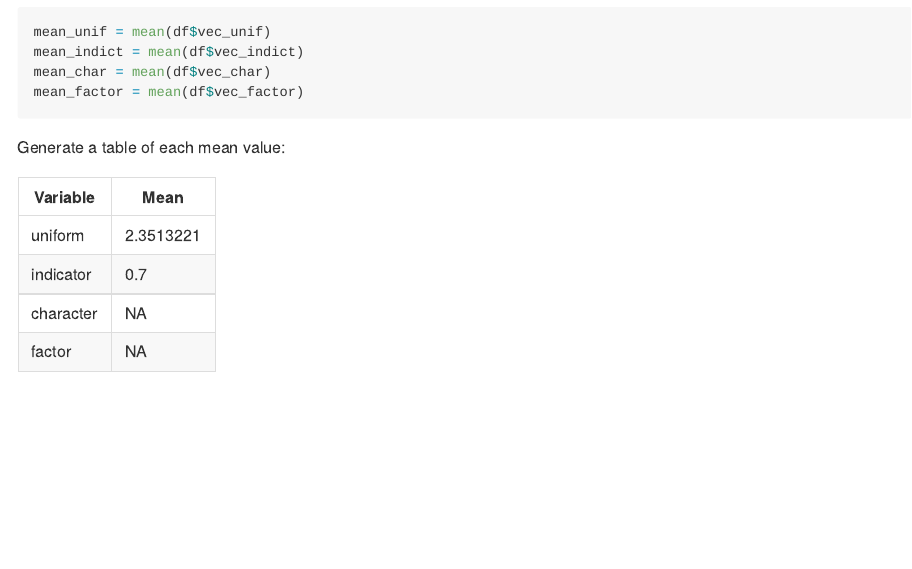
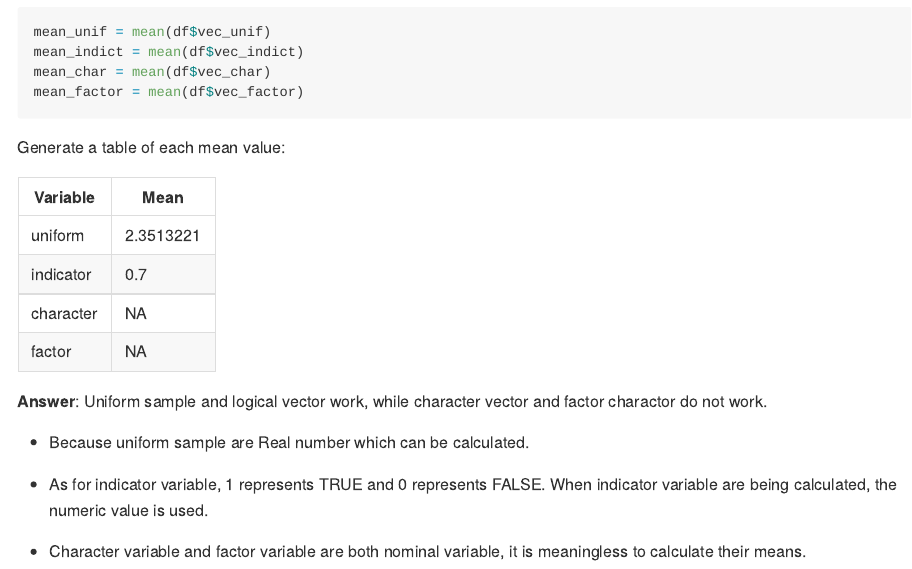
Before and after one commit to kangkangz77/p8105_hw1_kz2334, an R Markdown document (p8105_hw1_kz2334.Rmd): the page in a window 1100 px wide, from 810 px down. Rendered offline with R 4.5, knitr and Pandoc, with nearby package versions; code that draws random numbers runs with fixed seeds of ours.

Commit message:
Explain why some variables work while others do not work

```diff
--- a/p8105_hw1_kz2334.Rmd
+++ b/p8105_hw1_kz2334.Rmd
@@ -46,3 +46,12 @@ Generate a table of each mean value:
 indicator  | `r mean_indict`
 character  | `r mean_char`
 factor  | `r mean_factor`
+
+**Answer**:
+Uniform sample and logical vector work, while character vector and factor charactor do not work.
+
+*   Because uniform sample are Real number which can be calculated.
+
+*   As for indicator variable, 1 represents TRUE and 0 represents FALSE. When indicator variable are being calculated, the numeric value is used.
+
+*   Character variable and factor  variable are both nominal variable, it is meaningless to calculate their means.
```
Also changed, not shown: p8105_hw1_kz2334.md.
